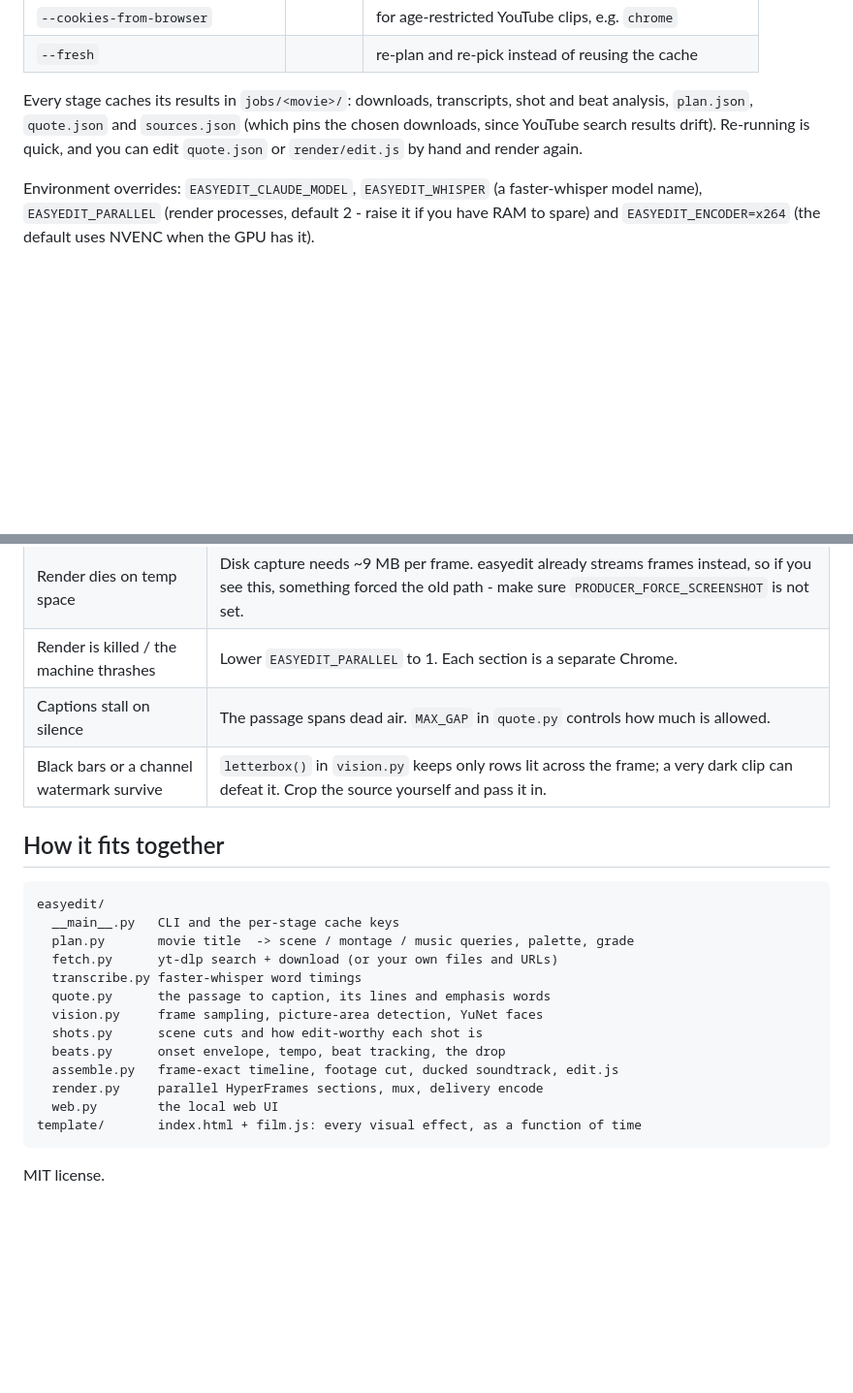
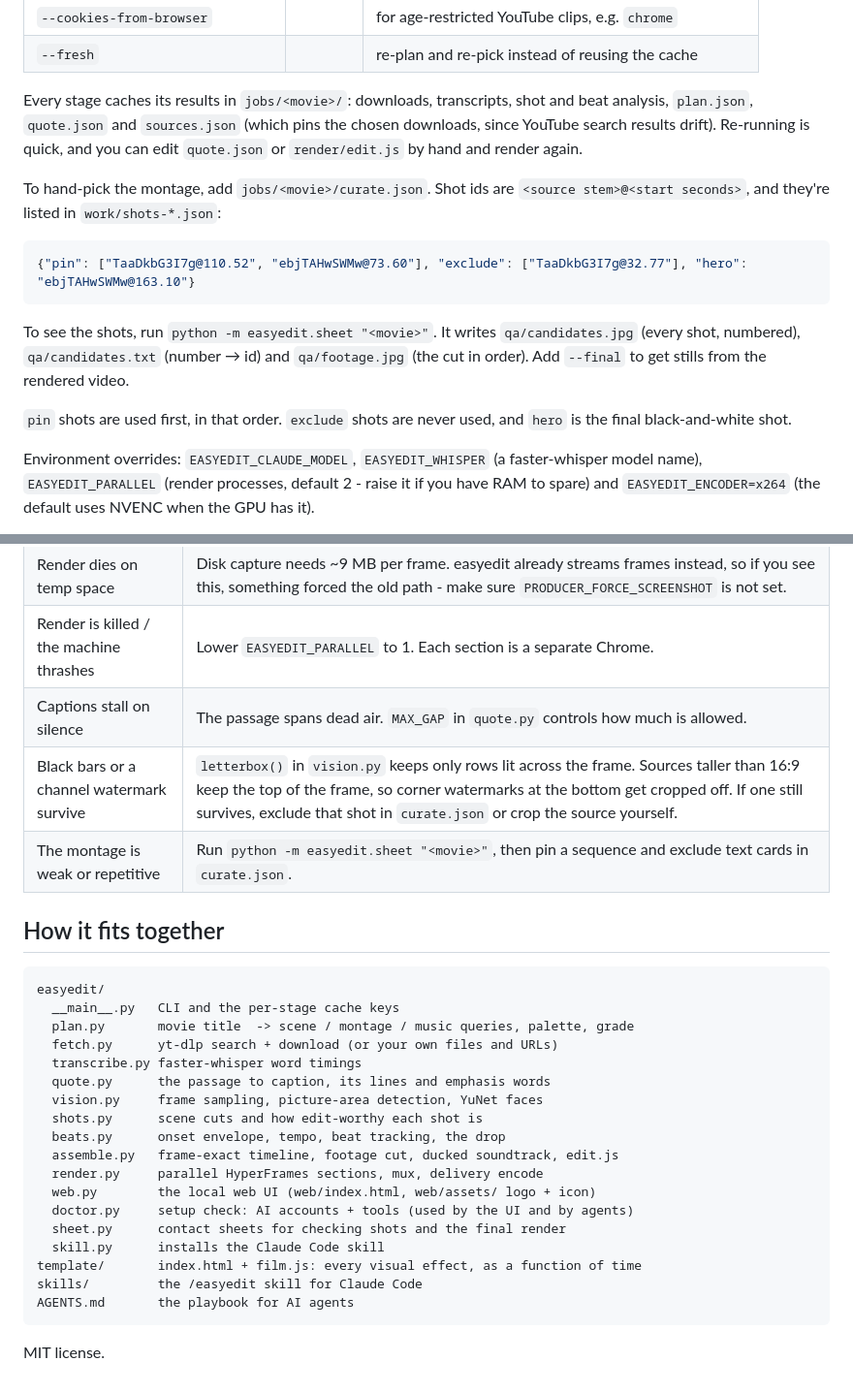
Before and after one commit to blixvip/easyedit, a Markdown page: README.md, 2 parts joined by grey strips. Shown at 97% size. GitHub-like rendering; blank space fills up the shorter version.

````diff
--- a/README.md
+++ b/README.md
@@ -83,6 +117,19 @@ Every stage caches its results in `jobs/<movie>/`: downloads, transcripts, shot
 `quote.json` and `sources.json` (which pins the chosen downloads, since YouTube search results drift).
 Re-running is quick, and you can edit `quote.json` or `render/edit.js` by hand and render again.
 
+To hand-pick the montage, add `jobs/<movie>/curate.json`. Shot ids are `<source stem>@<start seconds>`, and
+they're listed in `work/shots-*.json`:
+
+```json
+{"pin": ["TaaDkbG3I7g@110.52", "ebjTAHwSWMw@73.60"], "exclude": ["TaaDkbG3I7g@32.77"], "hero": "ebjTAHwSWMw@163.10"}
+```
+
+To see the shots, run `python -m easyedit.sheet "<movie>"`. It writes `qa/candidates.jpg` (every shot, numbered),
+`qa/candidates.txt` (number → id) and `qa/footage.jpg` (the cut in order). Add `--final` to get stills from
+the rendered video.
+
+`pin` shots are used first, in that order. `exclude` shots are never used, and `hero` is the final black-and-white shot.
+
 Environment overrides: `EASYEDIT_CLAUDE_MODEL`, `EASYEDIT_WHISPER` (a faster-whisper model name),
 `EASYEDIT_PARALLEL` (render processes, default 2 - raise it if you have RAM to spare) and
 `EASYEDIT_ENCODER=x264` (the default uses NVENC when the GPU has it).
@@ -114,7 +161,8 @@ processes what you point it at or what it downloads into your local `jobs/` fold
 | Render dies on temp space | Disk capture needs ~9 MB per frame. easyedit already streams frames instead, so if you see this, something forced the old path - make sure `PRODUCER_FORCE_SCREENSHOT` is not set. |
 | Render is killed / the machine thrashes | Lower `EASYEDIT_PARALLEL` to 1. Each section is a separate Chrome. |
 | Captions stall on silence | The passage spans dead air. `MAX_GAP` in `quote.py` controls how much is allowed. |
-| Black bars or a channel watermark survive | `letterbox()` in `vision.py` keeps only rows lit across the frame; a very dark clip can defeat it. Crop the source yourself and pass it in. |
+| Black bars or a channel watermark survive | `letterbox()` in `vision.py` keeps only rows lit across the frame. Sources taller than 16:9 keep the top of the frame, so corner watermarks at the bottom get cropped off. If one still survives, exclude that shot in `curate.json` or crop the source yourself. |
+| The montage is weak or repetitive | Run `python -m easyedit.sheet "<movie>"`, then pin a sequence and exclude text cards in `curate.json`. |
 
 ## How it fits together
 
@@ -130,8 +178,13 @@ easyedit/
   beats.py      onset envelope, tempo, beat tracking, the drop
   assemble.py   frame-exact timeline, footage cut, ducked soundtrack, edit.js
   render.py     parallel HyperFrames sections, mux, delivery encode
-  web.py        the local web UI
+  web.py        the local web UI (web/index.html, web/assets/ logo + icon)
+  doctor.py     setup check: AI accounts + tools (used by the UI and by agents)
+  sheet.py      contact sheets for checking shots and the final render
+  skill.py      installs the Claude Code skill
 template/       index.html + film.js: every visual effect, as a function of time
+skills/         the /easyedit skill for Claude Code
+AGENTS.md       the playbook for AI agents
 ```
 
 MIT license.
````
Also changed, not shown: other parts of README.md (+40 -6 lines), AGENTS.md (added, +114 -0 lines), skills/easyedit/SKILL.md (added, +25 -0 lines), docs/social-preview.png (added), docs/ui.png, 8 other files.
